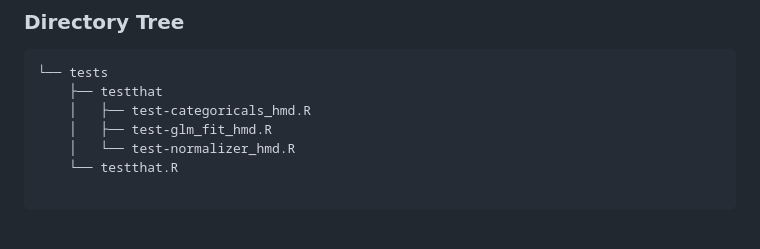
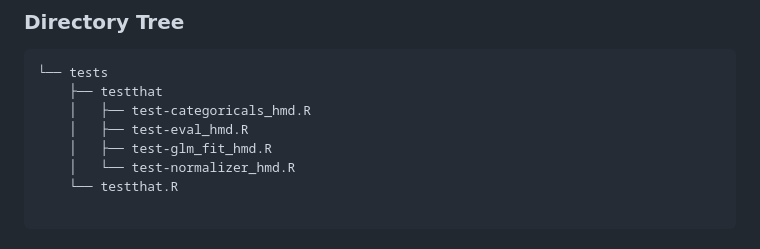
Before and after one commit to berserkhmdvhb/aiinsurance, a Markdown page: README.md, the part around the change. GitHub-like rendering.

```diff
--- a/README.md
+++ b/README.md
@@ -178,6 +178,7 @@ Moreover, using the [`testthat`](https://testthat.r-lib.org/) library the follow
 └── tests
     ├── testthat
     │   ├── test-categoricals_hmd.R
+    │   ├── test-eval_hmd.R
     │   ├── test-glm_fit_hmd.R
     │   └── test-normalizer_hmd.R
     └── testthat.R
```
